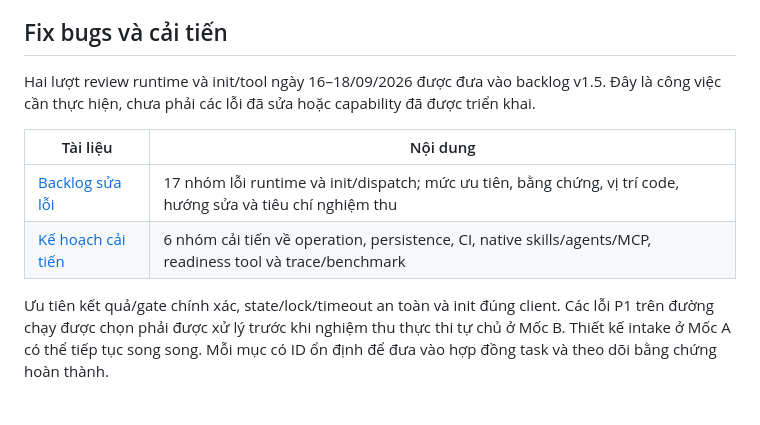
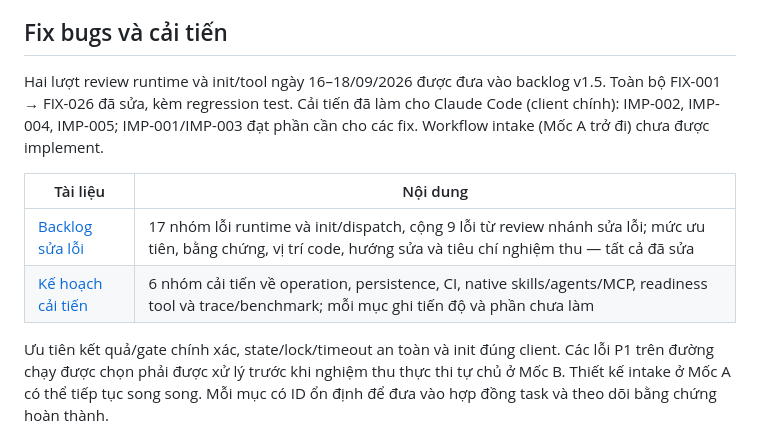
Before and after one commit to zanep298/zforge, a Markdown page: docs/v1.5/README.md, the part around the change. GitHub-like rendering; blank space fills up the shorter version.

```diff
--- a/docs/v1.5/README.md
+++ b/docs/v1.5/README.md
@@ -50,13 +50,14 @@ quay lại intake; các phần độc lập có thể tiếp tục.
 ## Fix bugs và cải tiến
 
 Hai lượt review runtime và init/tool ngày 16–18/09/2026 được đưa vào backlog
-v1.5. Đây là công việc cần thực hiện, chưa phải các lỗi đã sửa hoặc capability
-đã được triển khai.
+v1.5. Toàn bộ FIX-001 → FIX-026 đã sửa, kèm regression test. Cải tiến đã làm
+cho Claude Code (client chính): IMP-002, IMP-004, IMP-005; IMP-001/IMP-003 đạt
+phần cần cho các fix. Workflow intake (Mốc A trở đi) chưa được implement.
 
 | Tài liệu | Nội dung |
 |---|---|
-| [Backlog sửa lỗi](./bug-fixes.md) | 17 nhóm lỗi runtime và init/dispatch; mức ưu tiên, bằng chứng, vị trí code, hướng sửa và tiêu chí nghiệm thu |
-| [Kế hoạch cải tiến](./improvements.md) | 6 nhóm cải tiến về operation, persistence, CI, native skills/agents/MCP, readiness tool và trace/benchmark |
+| [Backlog sửa lỗi](./bug-fixes.md) | 17 nhóm lỗi runtime và init/dispatch, cộng 9 lỗi từ review nhánh sửa lỗi; mức ưu tiên, bằng chứng, vị trí code, hướng sửa và tiêu chí nghiệm thu — tất cả đã sửa |
+| [Kế hoạch cải tiến](./improvements.md) | 6 nhóm cải tiến về operation, persistence, CI, native skills/agents/MCP, readiness tool và trace/benchmark; mỗi mục ghi tiến độ và phần chưa làm |
 
 Ưu tiên kết quả/gate chính xác, state/lock/timeout an toàn và init đúng client.
 Các lỗi P1 trên đường chạy được chọn phải được xử lý trước khi nghiệm thu thực
```
Also changed, not shown: docs/v1.5/bug-fixes.md (+24 -1 lines), docs/v1.5/improvements.md (+22 -6 lines).
